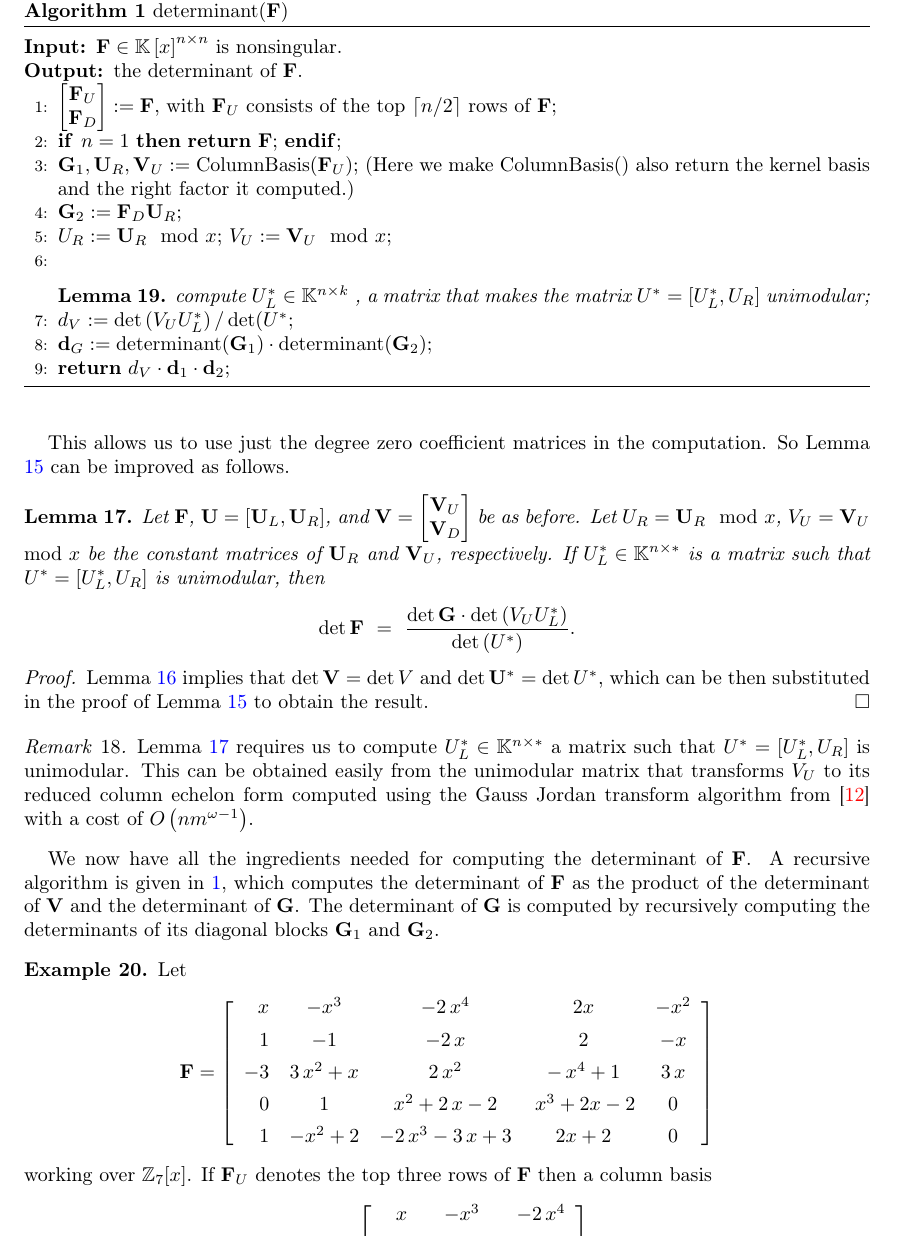
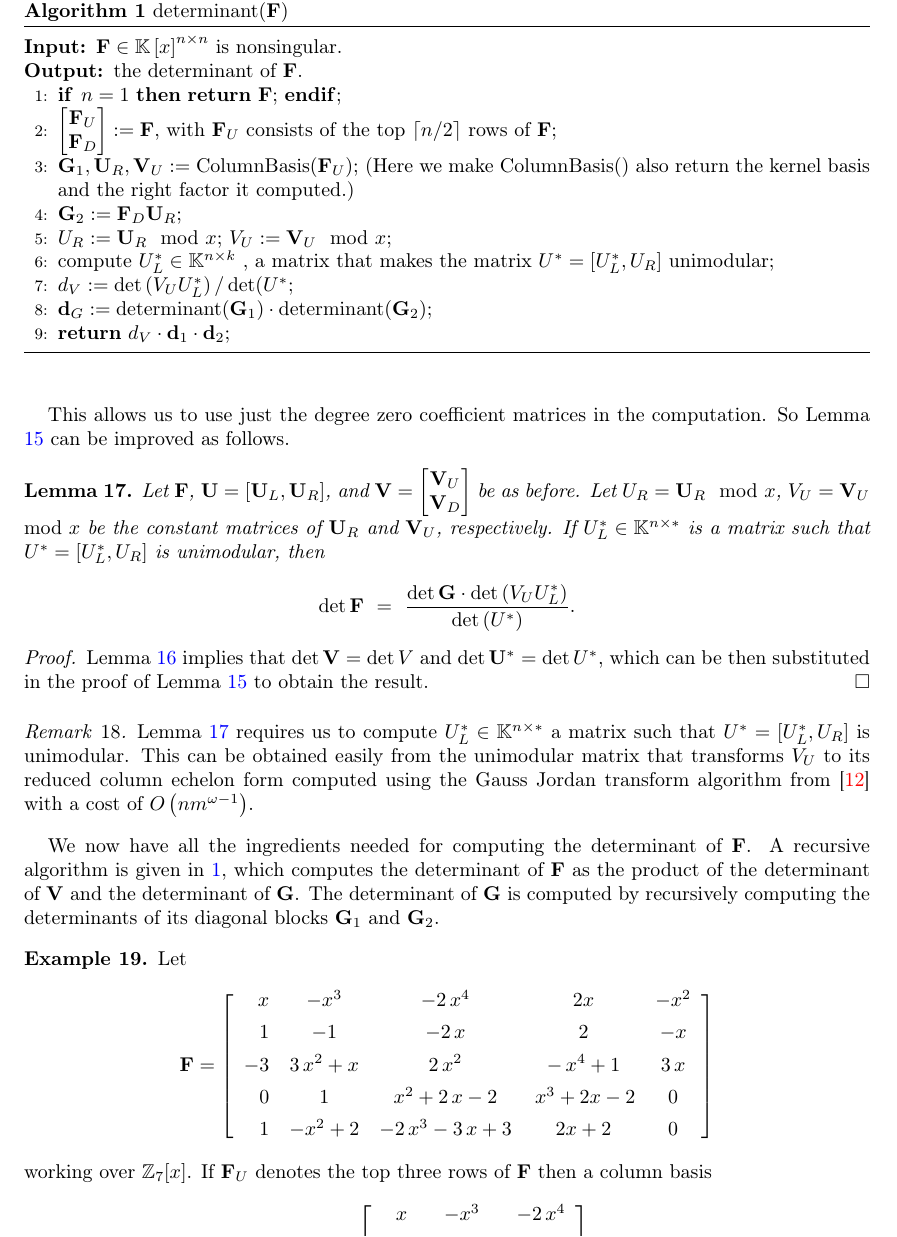
Before and after one commit to wei2learn/determinant, a LaTeX paper (det.tex, which reads algorithmDeterminant.tex): part of page 7 of 9, cut so that both start at the same text. Compiled offline with pdfLaTeX.

Commit message:
minor change in the algorithm.

```diff
--- a/algorithmDeterminant.tex
+++ b/algorithmDeterminant.tex
@@ -29,10 +29,8 @@ right factor it computed.)}
 
 \STATE{$U_{R}:=\mathbf{U}_{R}\mod x$; $V_{U}:=\mathbf{V}_{U}\mod x$;}
 
-\STATE{\begin{lem}
-compute $U_{L}^{*}\in\mathbb{K}^{n\times k}$ , a matrix that makes
-the matrix $U^{*}=\left[U_{L}^{*},U_{R}\right]$ unimodular;\end{lem}
-}
+\STATE{compute $U_{L}^{*}\in\mathbb{K}^{n\times k}$ , a matrix that makes
+the matrix $U^{*}=\left[U_{L}^{*},U_{R}\right]$ unimodular;}
 
 \STATE{$d_{V}:=\det\left(V_{U}U_{L}^{*}\right)/\det(U^{*};$}
 
```
Also changed, not shown: algorithmDeterminant.tex (8 more changed lines), 1 other file.
